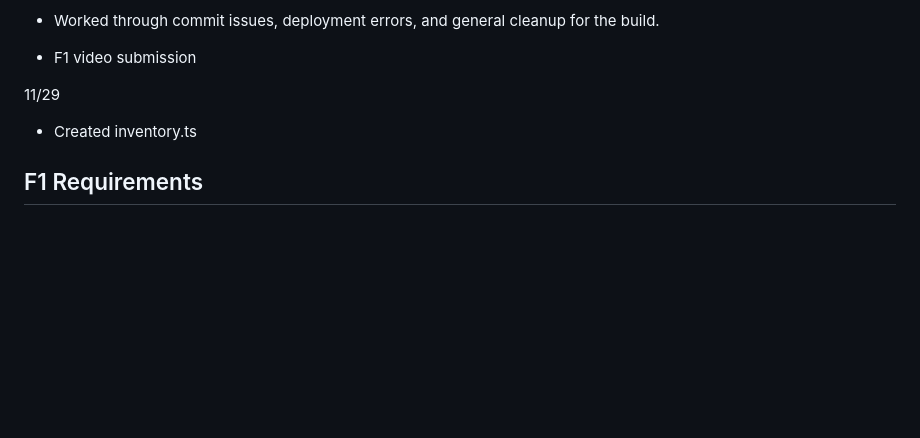
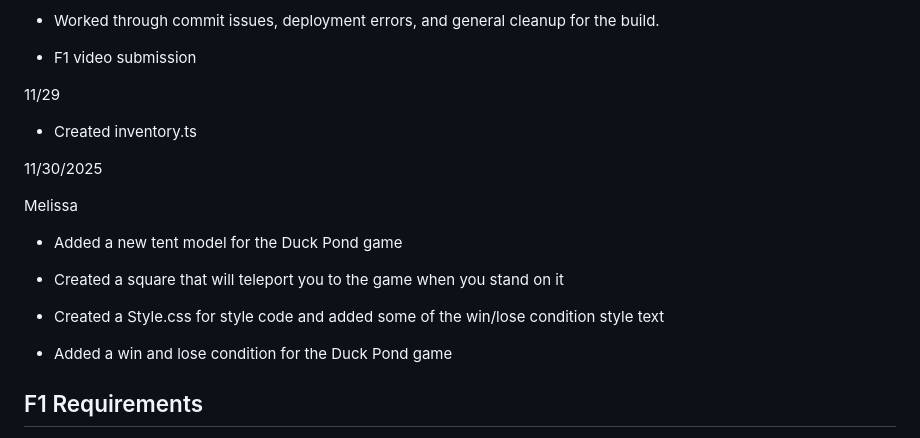
Before and after one commit to laihco/slugfest, a Markdown page: README.md, the part around the change. GitHub-like rendering; blank space fills up the shorter version.

Commit message:
updated dev log

```diff
--- a/README.md
+++ b/README.md
@@ -93,6 +93,18 @@ Ananya
 
 - Created inventory.ts
 
+11/30/2025
+
+Melissa
+
+- Added a new tent model for the Duck Pond game
+
+- Created a square that will teleport you to the game when you stand on it
+
+- Created a Style.css for style code and added some of the win/lose condition style text
+
+- Added a win and lose condition for the Duck Pond game
+
 ## F1 Requirements
 
 1. The platform we decided to use is TypeScript which does not already provide support for 3D rendering and physics simulation. TypeScript is our primary langauyge and framework for this project with calls to THREE.js for all of our 3D rendering.
```
